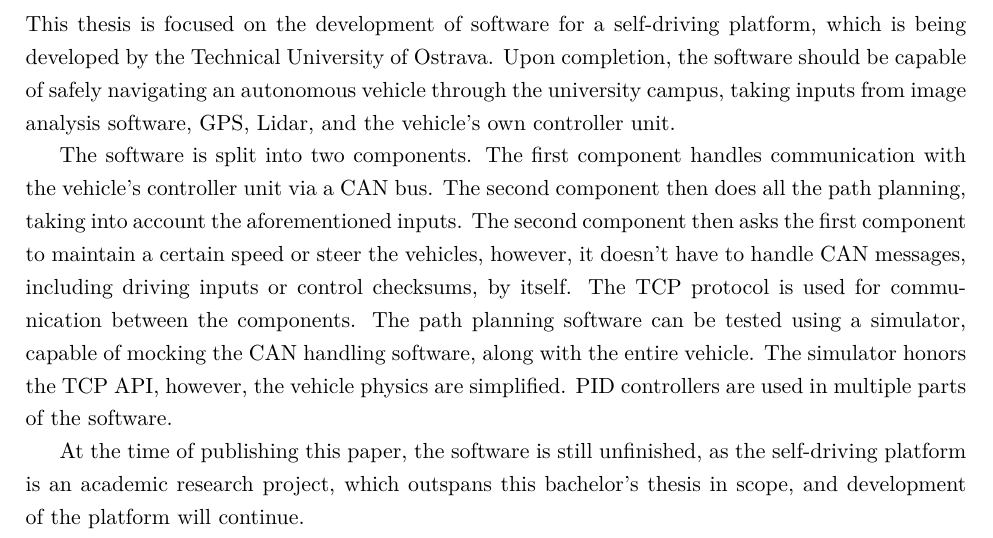
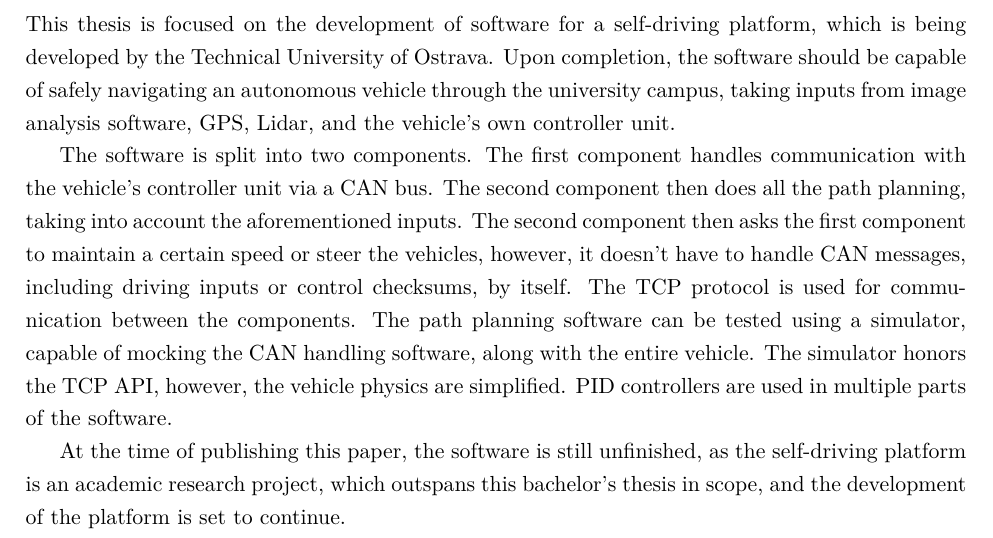
Before and after one commit to fpeterek/bs-thesis, a LaTeX thesis (main.tex): part of page 2 of 54, cut so that both start at the same text. Compiled offline with pdfLaTeX.

Commit message:
Tiny tweak to abstract

```diff
--- a/main.tex
+++ b/main.tex
@@ -54,7 +54,7 @@
     are simplified. PID controllers are used in~multiple parts of~the software.
 
     At the time of publishing this paper, the software is still unfinished, as the self-driving platform is an academic research
-    project, which outspans this bachelor's thesis in scope, and development of~the~platform will continue.
+    project, which outspans this bachelor's thesis in scope, and the~development of~the~platform is set to continue.
 }
 
 \EnglishKeywords {
```
